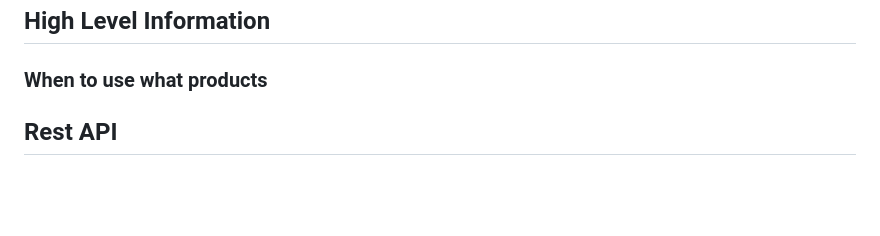
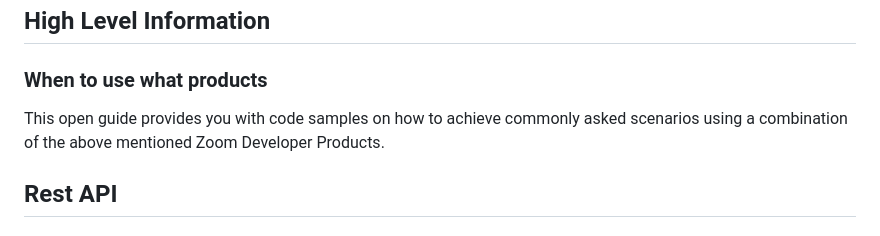
Before and after one commit to tanchunsiong/zoom-sdk-open-guide, a Markdown page: README.md, the part around the change. GitHub-like rendering; blank space fills up the shorter version.

```diff
--- a/README.md
+++ b/README.md
@@ -22,6 +22,8 @@ High Level Information
 ----------------------
 
 ### When to use what products
+
+This open guide provides you with code samples on how to achieve commonly asked scenarios using a combination of the above mentioned Zoom Developer Products.
 
 Rest API
 --------
```
